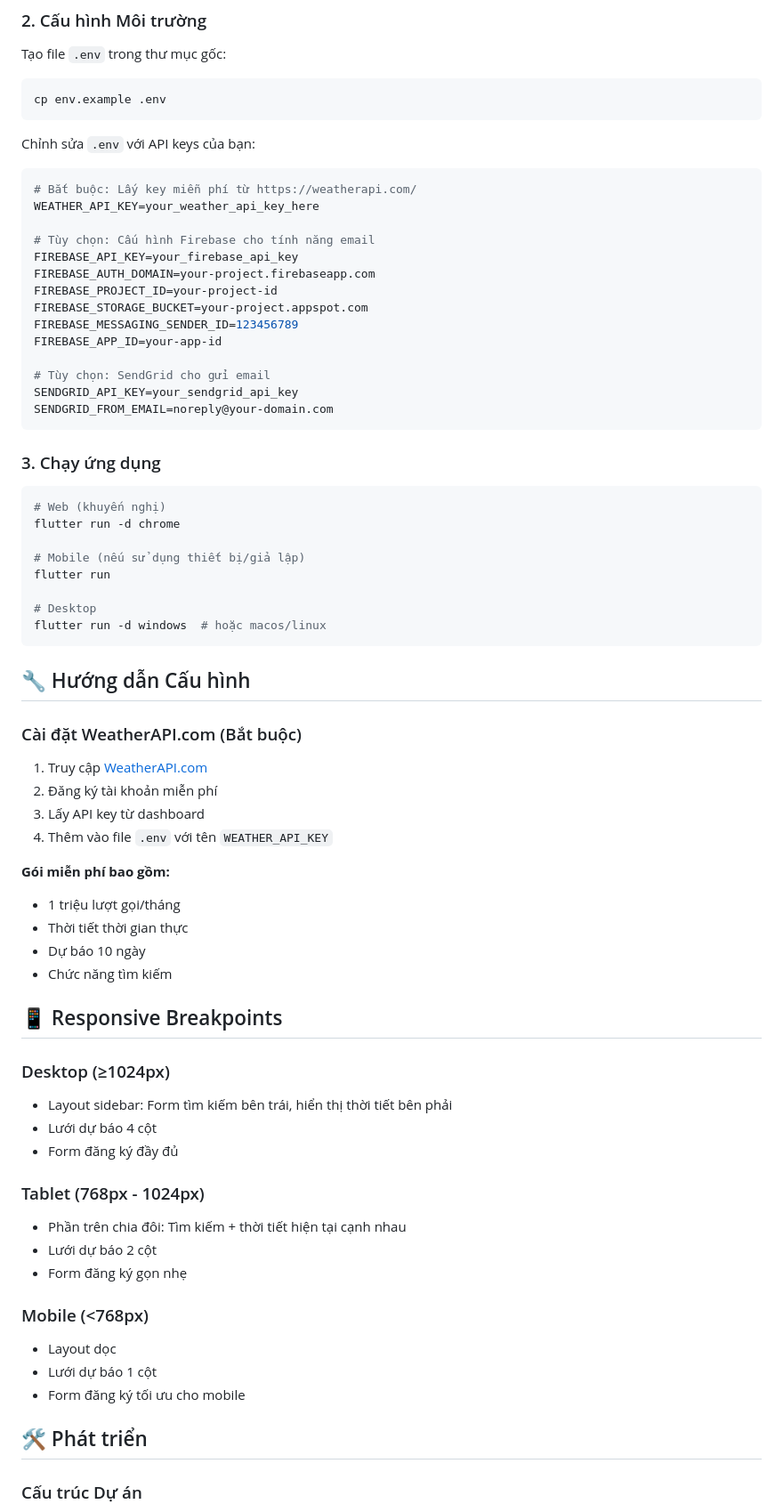
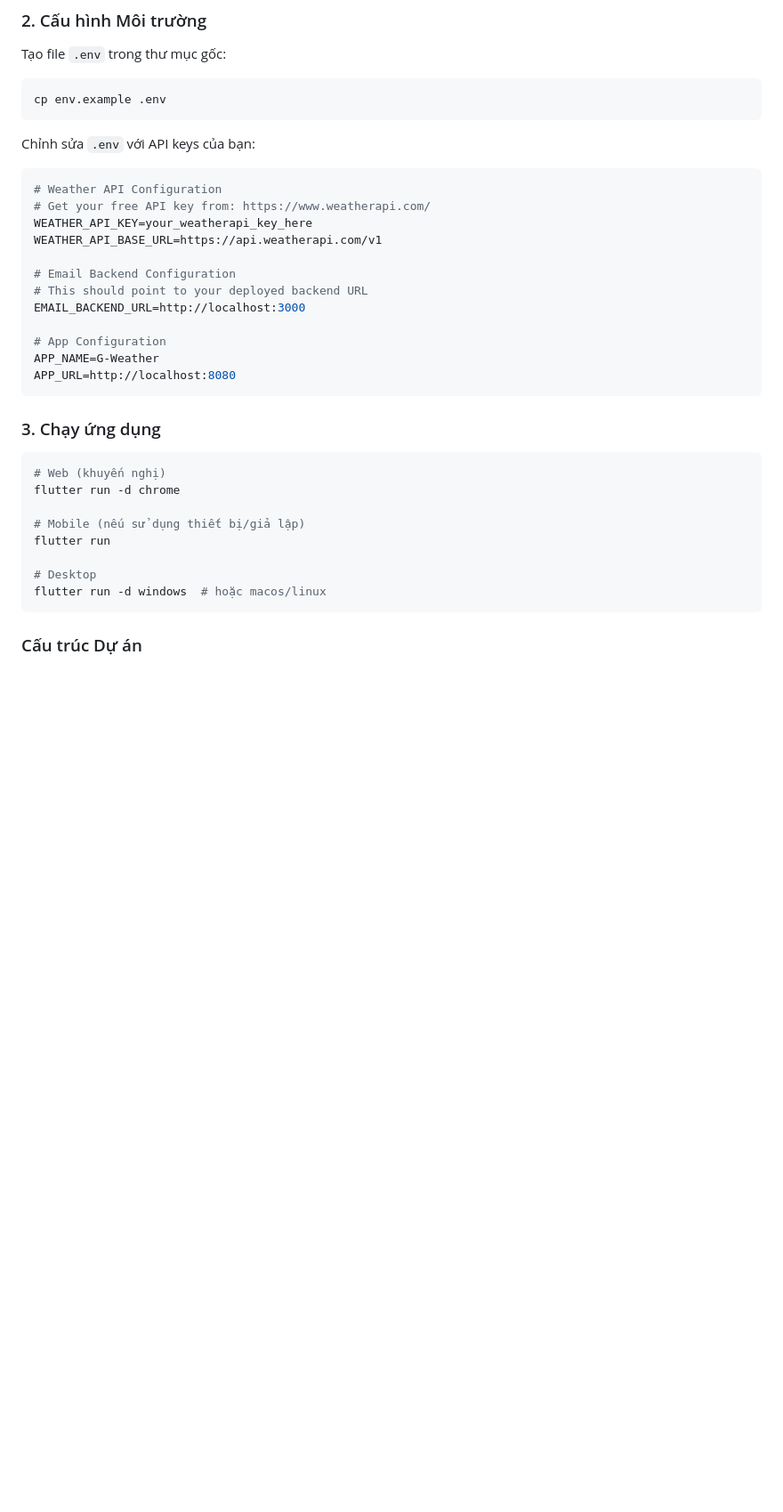
Before and after one commit to Alrmendo/source-g-weather, a Markdown page: README.md, the part around the change printed below. Shown: that part at 89% size. Drawn GitHub-style; blank space fills up the shorter version.

````diff
--- a/README.md
+++ b/README.md
@@ -57,20 +54,18 @@ cp env.example .env
 Chỉnh sửa `.env` với API keys của bạn:
 
 ```env
-# Bắt buộc: Lấy key miễn phí từ https://weatherapi.com/
-WEATHER_API_KEY=your_weather_api_key_here
+# Weather API Configuration
+# Get your free API key from: https://www.weatherapi.com/
+WEATHER_API_KEY=your_weatherapi_key_here
+WEATHER_API_BASE_URL=https://api.weatherapi.com/v1
 
-# Tùy chọn: Cấu hình Firebase cho tính năng email
-FIREBASE_API_KEY=your_firebase_api_key
-FIREBASE_AUTH_DOMAIN=your-project.firebaseapp.com
-FIREBASE_PROJECT_ID=your-project-id
-FIREBASE_STORAGE_BUCKET=your-project.appspot.com
-FIREBASE_MESSAGING_SENDER_ID=123456789
-FIREBASE_APP_ID=your-app-id
+# Email Backend Configuration
+# This should point to your deployed backend URL
+EMAIL_BACKEND_URL=http://localhost:3000
 
-# Tùy chọn: SendGrid cho gửi email
-SENDGRID_API_KEY=your_sendgrid_api_key
-SENDGRID_FROM_EMAIL=noreply@your-domain.com
+# App Configuration
+APP_NAME=G-Weather
+APP_URL=http://localhost:8080
 ```
 
 ### 3. Chạy ứng dụng
@@ -85,41 +80,6 @@ flutter run
 # Desktop
 flutter run -d windows  # hoặc macos/linux
 ```
-
-## 🔧 Hướng dẫn Cấu hình
-
-### Cài đặt WeatherAPI.com (Bắt buộc)
-
-1. Truy cập [WeatherAPI.com](https://weatherapi.com/)
-2. Đăng ký tài khoản miễn phí
-3. Lấy API key từ dashboard
-4. Thêm vào file `.env` với tên `WEATHER_API_KEY`
-
-**Gói miễn phí bao gồm:**
-- 1 triệu lượt gọi/tháng
-- Thời tiết thời gian thực
-- Dự báo 10 ngày
-- Chức năng tìm kiếm
-
-## 📱 Responsive Breakpoints
-
-### Desktop (≥1024px)
-- Layout sidebar: Form tìm kiếm bên trái, hiển thị thời tiết bên phải
-- Lưới dự báo 4 cột
-- Form đăng ký đầy đủ
-
-### Tablet (768px - 1024px)
-- Phần trên chia đôi: Tìm kiếm + thời tiết hiện tại cạnh nhau
-- Lưới dự báo 2 cột
-- Form đăng ký gọn nhẹ
-
-### Mobile (<768px)
-- Layout dọc
-- Lưới dự báo 1 cột
-- Form đăng ký tối ưu cho mobile
-
-## 🛠️ Phát triển
-
 ### Cấu trúc Dự án
 ib/
 ├── main.dart                    # Điểm vào ứng dụng
````
Also changed, not shown: other parts of README.md (+7 -138 lines).
